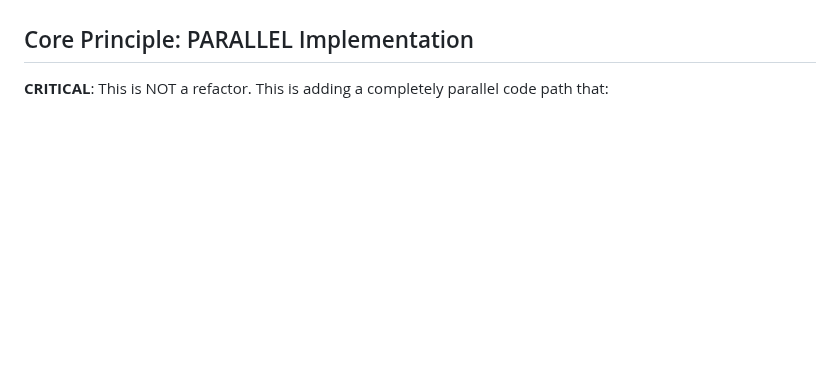
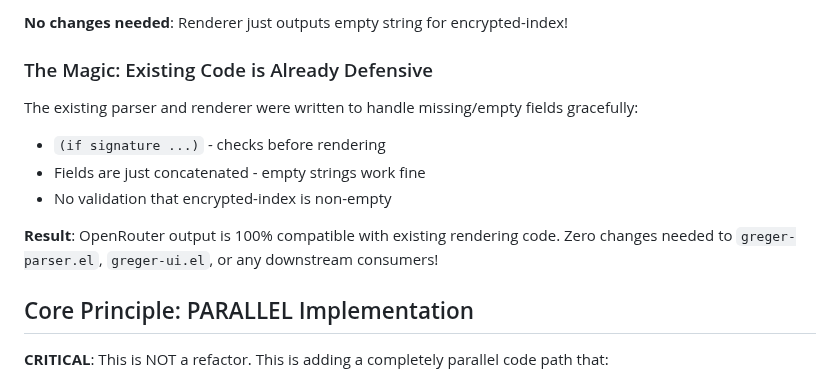
Before and after one commit to andreasjansson/greger.el, a Markdown page: OPENROUTER_REFACTOR.md, the part around one of its changes. GitHub-like rendering; blank space fills up the shorter version.

```diff
--- a/OPENROUTER_REFACTOR.md
+++ b/OPENROUTER_REFACTOR.md
@@ -68,3 +142,13 @@ Add OpenRouter support to Greger to access GPT-5, GPT-5 Codex, and 400+ other mo
+**No changes needed**: Renderer just outputs empty string for encrypted-index!
+
+### The Magic: Existing Code is Already Defensive
+
+The existing parser and renderer were written to handle missing/empty fields gracefully:
+- `(if signature ...)` - checks before rendering
+- Fields are just concatenated - empty strings work fine
+- No validation that encrypted-index is non-empty
+
+**Result**: OpenRouter output is 100% compatible with existing rendering code. Zero changes needed to `greger-parser.el`, `greger-ui.el`, or any downstream consumers!
 
 ## Core Principle: PARALLEL Implementation
 
```
Also changed, not shown: other parts of OPENROUTER_REFACTOR.md (+74 -0 lines).
